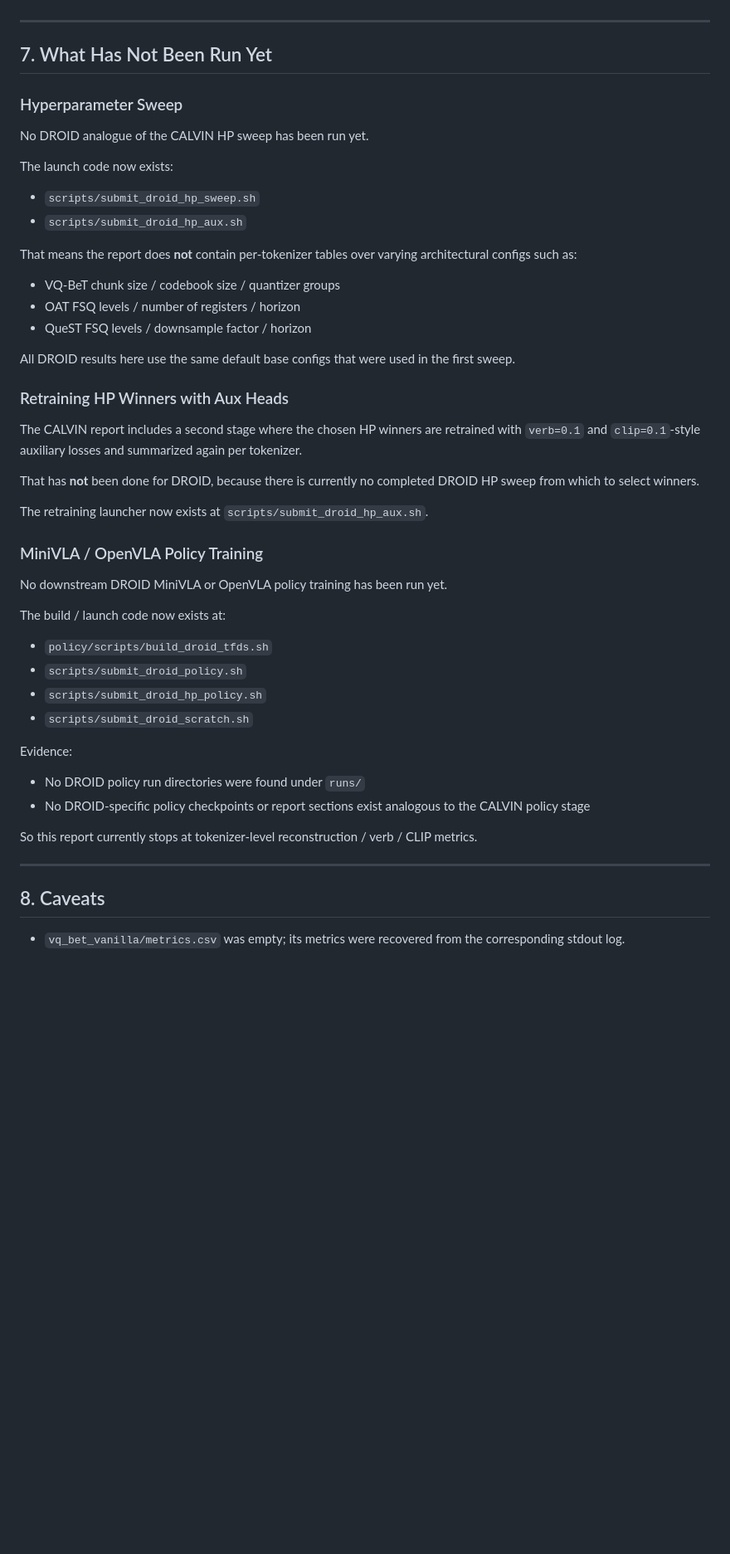
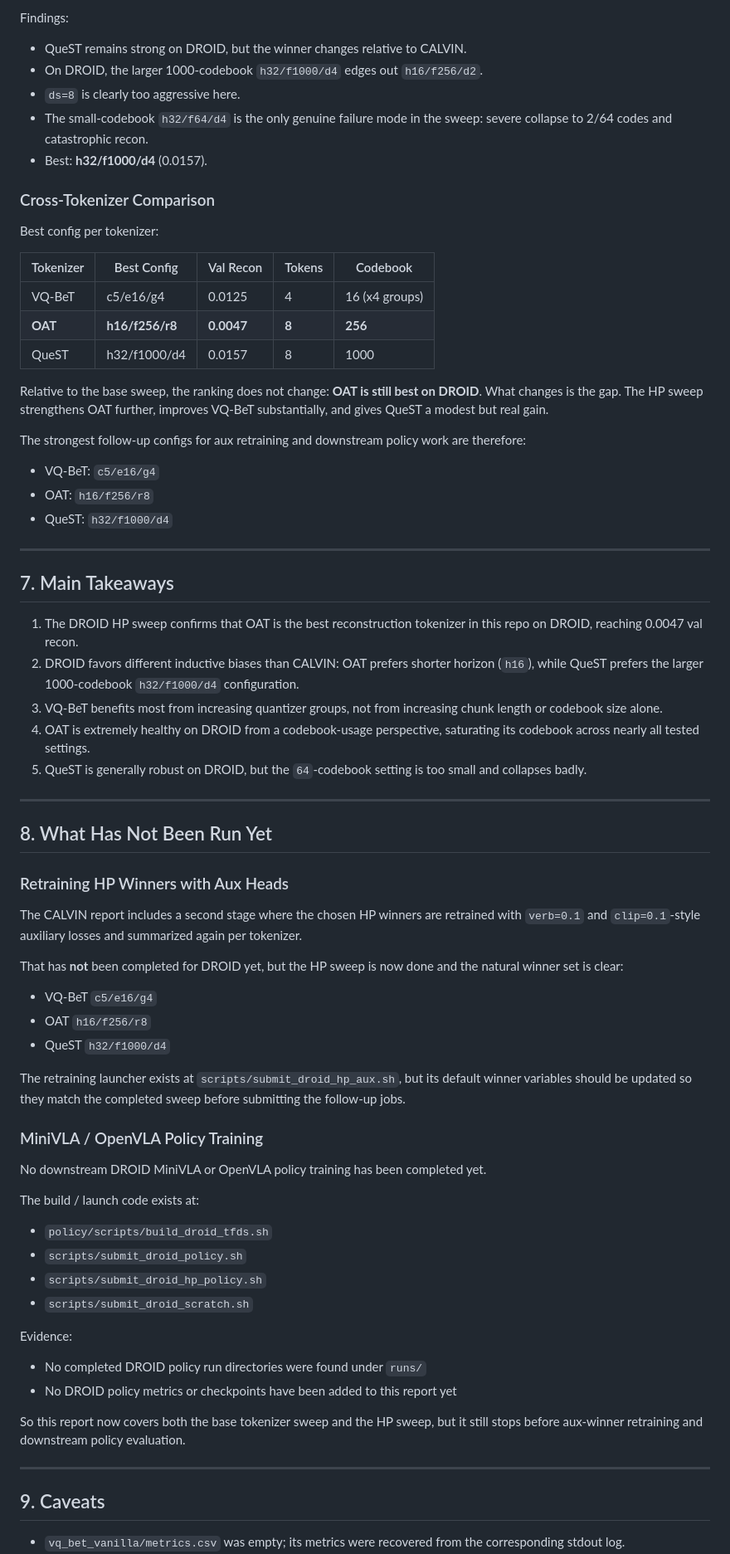
Before and after one commit to JTSIV1/VLA-in-reverse-VA-to-L-classifier, a Markdown page: droid_sweep.md, the part around one of its changes. Shown at 83% size. GitHub-like rendering; blank space fills up the shorter version.

Commit message:
hyperparam sweep

```diff
--- a/droid_sweep.md
+++ b/droid_sweep.md
@@ -208,53 +266,77 @@ Findings:
+Findings:
+- QueST remains strong on DROID, but the winner changes relative to CALVIN.
+- On DROID, the larger 1000-codebook `h32/f1000/d4` edges out `h16/f256/d2`.
+- `ds=8` is clearly too aggressive here.
+- The small-codebook `h32/f64/d4` is the only genuine failure mode in the sweep: severe collapse to 2/64 codes and catastrophic recon.
+- Best: **h32/f1000/d4** (0.0157).
+
+### Cross-Tokenizer Comparison
+
+Best config per tokenizer:
+
+| Tokenizer | Best Config | Val Recon | Tokens | Codebook |
+|-----------|------------|-----------|--------|----------|
+| VQ-BeT | c5/e16/g4 | 0.0125 | 4 | 16 (x4 groups) |
+| **OAT** | **h16/f256/r8** | **0.0047** | **8** | **256** |
+| QueST | h32/f1000/d4 | 0.0157 | 8 | 1000 |
+
+Relative to the base sweep, the ranking does not change: **OAT is still best on DROID**.
+What changes is the gap. The HP sweep strengthens OAT further, improves VQ-BeT substantially,
+and gives QueST a modest but real gain.
+
+The strongest follow-up configs for aux retraining and downstream policy work are therefore:
+- VQ-BeT: `c5/e16/g4`
+- OAT: `h16/f256/r8`
+- QueST: `h32/f1000/d4`
 
 ---
 
-## 7. What Has Not Been Run Yet
+## 7. Main Takeaways
 
-### Hyperparameter Sweep
+1. The DROID HP sweep confirms that OAT is the best reconstruction tokenizer in this repo on DROID, reaching 0.0047 val recon.
+2. DROID favors different inductive biases than CALVIN: OAT prefers shorter horizon (`h16`), while QueST prefers the larger 1000-codebook `h32/f1000/d4` configuration.
+3. VQ-BeT benefits most from increasing quantizer groups, not from increasing chunk length or codebook size alone.
+4. OAT is extremely healthy on DROID from a codebook-usage perspective, saturating its codebook across nearly all tested settings.
+5. QueST is generally robust on DROID, but the `64`-codebook setting is too small and collapses badly.
 
-No DROID analogue of the CALVIN HP sweep has been run yet.
+---
 
-The launch code now exists:
-- `scripts/submit_droid_hp_sweep.sh`
-- `scripts/submit_droid_hp_aux.sh`
-
-That means the report does **not** contain per-tokenizer tables over varying architectural
-configs such as:
-- VQ-BeT chunk size / codebook size / quantizer groups
-- OAT FSQ levels / number of registers / horizon
-- QueST FSQ levels / downsample factor / horizon
-
-All DROID results here use the same default base configs that were used in the first sweep.
+## 8. What Has Not Been Run Yet
 
 ### Retraining HP Winners with Aux Heads
 
 The CALVIN report includes a second stage where the chosen HP winners are retrained with
 `verb=0.1` and `clip=0.1`-style auxiliary losses and summarized again per tokenizer.
 
-That has **not** been done for DROID, because there is currently no completed DROID HP sweep
-from which to select winners.
+That has **not** been completed for DROID yet, but the HP sweep is now done and the natural
+winner set is clear:
+- VQ-BeT `c5/e16/g4`
+- OAT `h16/f256/r8`
+- QueST `h32/f1000/d4`
 
-The retraining launcher now exists at `scripts/submit_droid_hp_aux.sh`.
+The retraining launcher exists at `scripts/submit_droid_hp_aux.sh`, but its default winner
+variables should be updated so they match the completed sweep before submitting the follow-up jobs.
 
 ### MiniVLA / OpenVLA Policy Training
 
-No downstream DROID MiniVLA or OpenVLA policy training has been run yet.
+No downstream DROID MiniVLA or OpenVLA policy training has been completed yet.
 
-The build / launch code now exists at:
+The build / launch code exists at:
 - `policy/scripts/build_droid_tfds.sh`
 - `scripts/submit_droid_policy.sh`
 - `scripts/submit_droid_hp_policy.sh`
 - `scripts/submit_droid_scratch.sh`
 
 Evidence:
-- No DROID policy run directories were found under `runs/`
-- No DROID-specific policy checkpoints or report sections exist analogous to the CALVIN policy stage
+- No completed DROID policy run directories were found under `runs/`
+- No DROID policy metrics or checkpoints have been added to this report yet
 
-So this report currently stops at tokenizer-level reconstruction / verb / CLIP metrics.
+So this report now covers both the base tokenizer sweep and the HP sweep, but it still stops
+before aux-winner retraining and downstream policy evaluation.
 
 ---
 
-## 8. Caveats
+## 9. Caveats
 
 - `vq_bet_vanilla/metrics.csv` was empty; its metrics were recovered from the corresponding stdout log.
 - The DROID metadata used by this sweep is the cached filtered file `data/droid_tokenizer_metadata.csv`, not the full raw 75K-episode annotation set.
```
Also changed, not shown: other parts of droid_sweep.md (+64 -6 lines).
